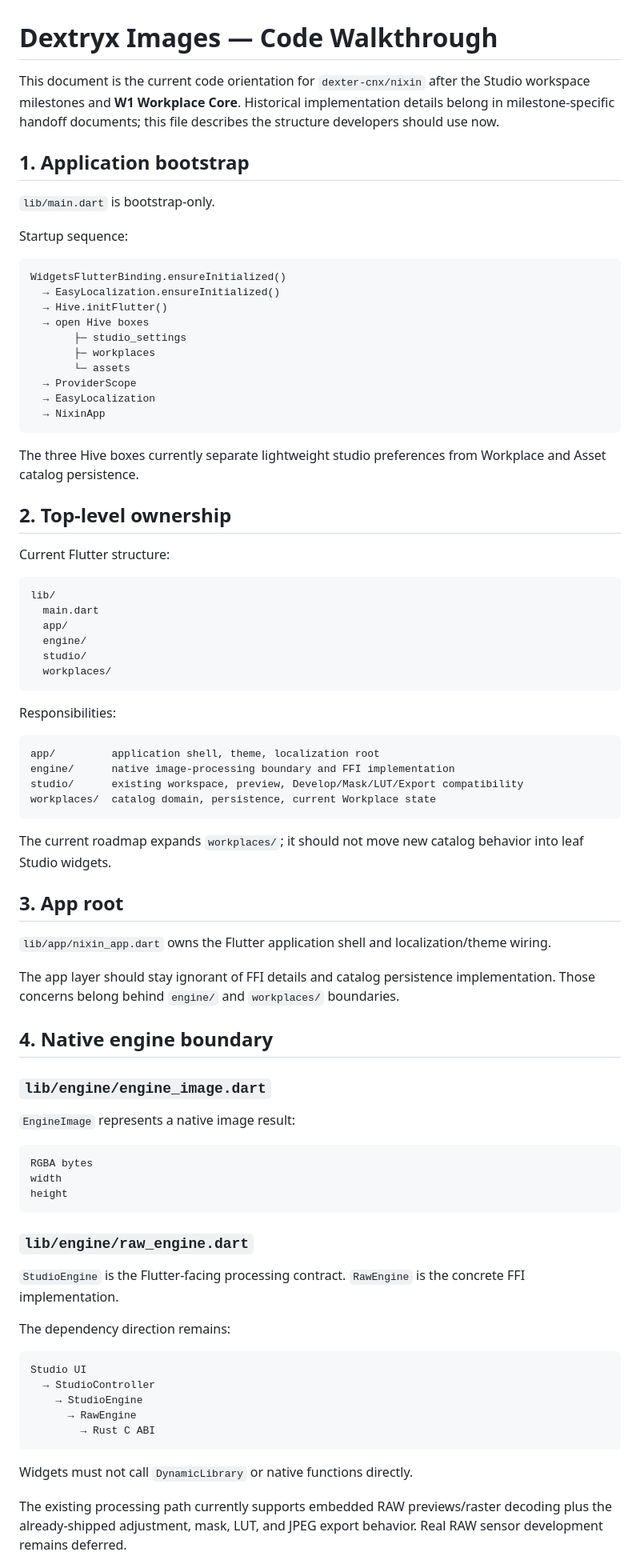
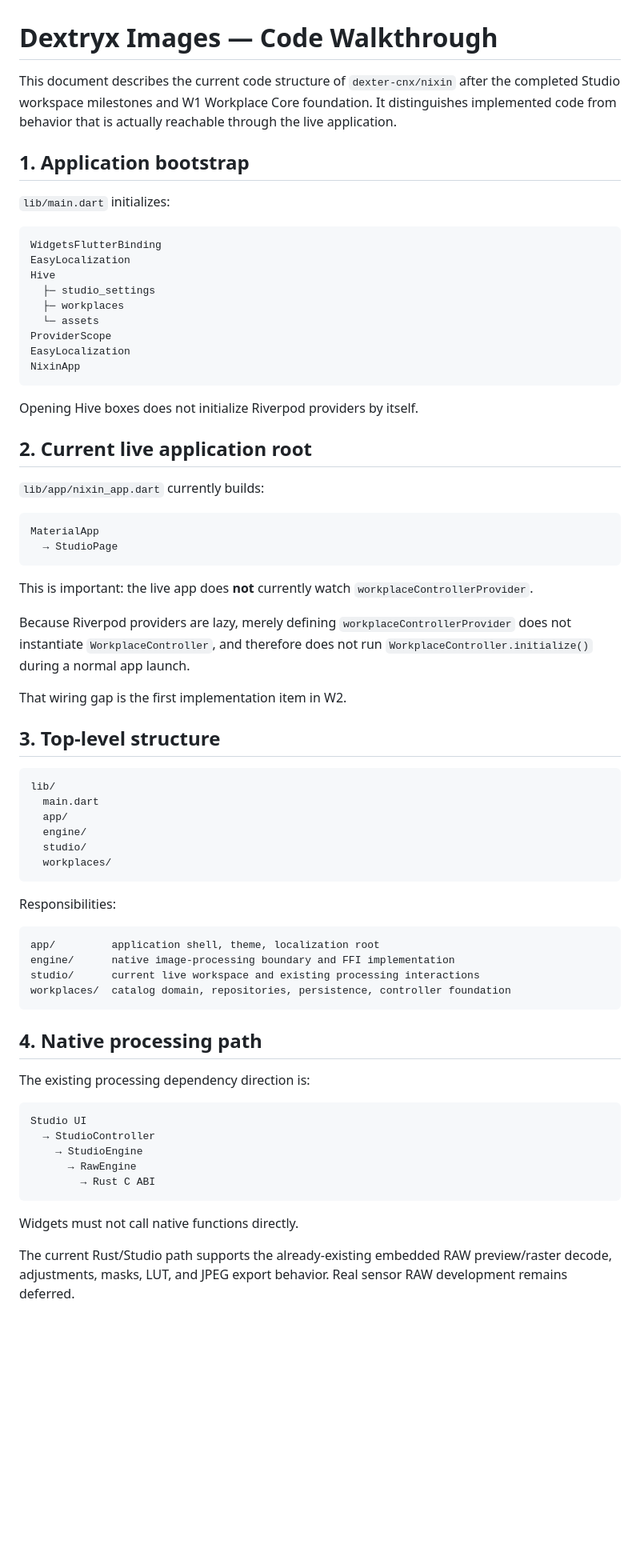
Before and after one commit to dexter-cnx/nixin, a Markdown page: docs/CODE_WALKTHROUGH.md, the part around one of its changes. Shown at 80% size. Drawn GitHub-style; blank space fills up the shorter version.

Commit message:
docs: document live Workplace wiring gap

````diff
--- a/docs/CODE_WALKTHROUGH.md
+++ b/docs/CODE_WALKTHROUGH.md
@@ -1,31 +1,41 @@
 # Dextryx Images — Code Walkthrough
 
-This document is the current code orientation for `dexter-cnx/nixin` after the Studio workspace milestones and **W1 Workplace Core**. Historical implementation details belong in milestone-specific handoff documents; this file describes the structure developers should use now.
+This document describes the current code structure of `dexter-cnx/nixin` after the completed Studio workspace milestones and W1 Workplace Core foundation. It distinguishes implemented code from behavior that is actually reachable through the live application.
 
 ## 1. Application bootstrap
 
-`lib/main.dart` is bootstrap-only.
-
-Startup sequence:
+`lib/main.dart` initializes:
 
 ```text
-WidgetsFlutterBinding.ensureInitialized()
-  → EasyLocalization.ensureInitialized()
-  → Hive.initFlutter()
-  → open Hive boxes
-       ├─ studio_settings
-       ├─ workplaces
-       └─ assets
-  → ProviderScope
-  → EasyLocalization
-  → NixinApp
+WidgetsFlutterBinding
+EasyLocalization
+Hive
+  ├─ studio_settings
+  ├─ workplaces
+  └─ assets
+ProviderScope
+EasyLocalization
+NixinApp
 ```
 
-The three Hive boxes currently separate lightweight studio preferences from Workplace and Asset catalog persistence.
+Opening Hive boxes does not initialize Riverpod providers by itself.
 
-## 2. Top-level ownership
+## 2. Current live application root
 
-Current Flutter structure:
+`lib/app/nixin_app.dart` currently builds:
+
+```text
+MaterialApp
+  → StudioPage
+```
+
+This is important: the live app does **not** currently watch `workplaceControllerProvider`.
+
+Because Riverpod providers are lazy, merely defining `workplaceControllerProvider` does not instantiate `WorkplaceController`, and therefore does not run `WorkplaceController.initialize()` during a normal app launch.
+
+That wiring gap is the first implementation item in W2.
+
+## 3. Top-level structure
 
 ```text
 lib/
@@ -41,35 +51,13 @@ Responsibilities:
 ```text
 app/         application shell, theme, localization root
 engine/      native image-processing boundary and FFI implementation
-studio/      existing workspace, preview, Develop/Mask/LUT/Export compatibility
-workplaces/  catalog domain, persistence, current Workplace state
+studio/      current live workspace and existing processing interactions
+workplaces/  catalog domain, repositories, persistence, controller foundation
 ```
 
-The current roadmap expands `workplaces/`; it should not move new catalog behavior into leaf Studio widgets.
+## 4. Native processing path
 
-## 3. App root
-
-`lib/app/nixin_app.dart` owns the Flutter application shell and localization/theme wiring.
-
-The app layer should stay ignorant of FFI details and catalog persistence implementation. Those concerns belong behind `engine/` and `workplaces/` boundaries.
-
-## 4. Native engine boundary
-
-### `lib/engine/engine_image.dart`
-
-`EngineImage` represents a native image result:
-
-```text
-RGBA bytes
-width
-height
-```
-
-### `lib/engine/raw_engine.dart`
-
-`StudioEngine` is the Flutter-facing processing contract. `RawEngine` is the concrete FFI implementation.
-
-The dependency direction remains:
+The existing processing dependency direction is:
 
 ```text
 Studio UI
@@ -79,7 +67,7 @@ Studio UI
         → Rust C ABI
 ```
 
-Widgets must not call `DynamicLibrary` or native functions directly.
+Widgets must not call native functions directly.
 
-The existing processing path currently supports embedded RAW previews/raster decoding plus the already-shipped adjustment, mask, LUT, and JPEG export behavior. Real RAW sensor development remains deferred.
+The current Rust/Studio path supports the already-existing embedded RAW preview/raster decode, adjustments, masks, LUT, and JPEG export behavior. Real sensor RAW development remains deferred.
 
````
Also changed, not shown: other parts of docs/CODE_WALKTHROUGH.md (+128 -125 lines).
